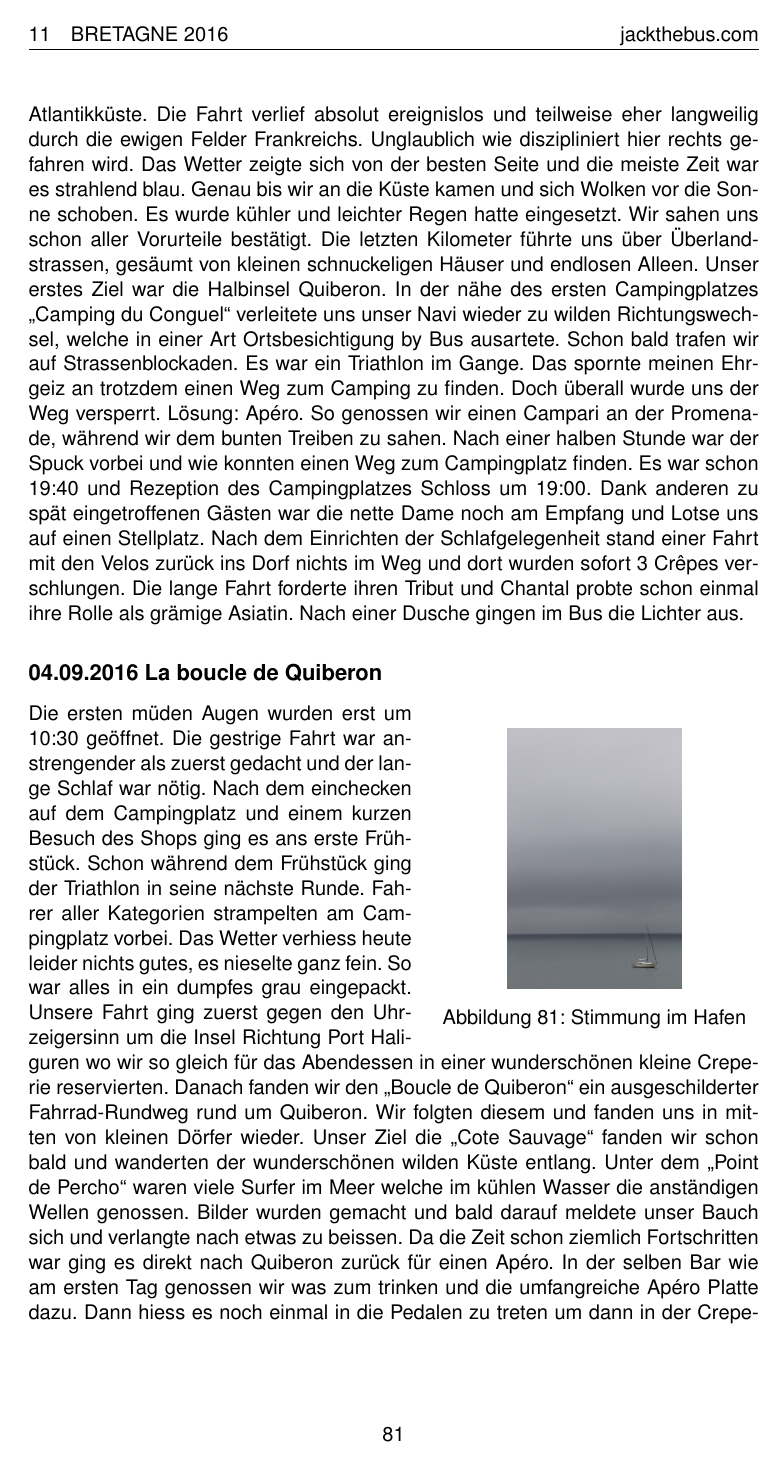
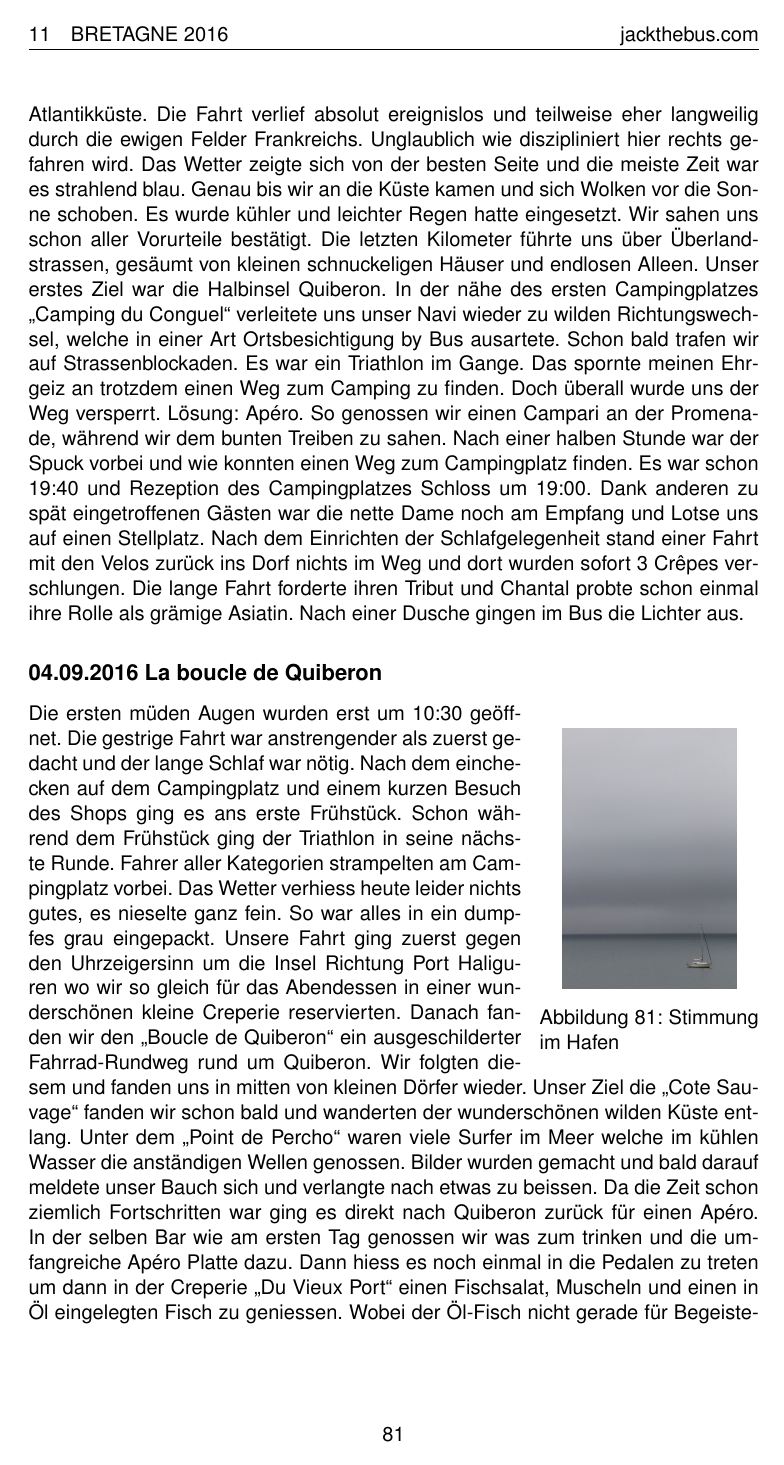
Before and after one commit to boppste/Jackthebus, a LaTeX document (Master/Master.tex, which reads Bretagne_2016/Bretagne.tex): page 82 of 114. Compiled offline with pdfLaTeX; the source files are stored in an older character set and shown here as Unicode.

Commit message:
Korrektur vor Merge mit Master

```diff
--- a/Bretagne_2016/Bretagne.tex
+++ b/Bretagne_2016/Bretagne.tex
@@ -77,7 +77,7 @@ Nach einer Dusche gingen im Bus die Lichter aus.
 
 \subsection{04.09.2016 La boucle de Quiberon}
 
-\begin{wrapfigure}{RH}{0.45\textwidth}
+\begin{wrapfigure}{RH}{0.3\textwidth}
   \begin{centering}
     \includegraphics[width=0.4\textwidth, height=5cm, keepaspectratio]{../Bilder/Bretagne/6.jpg}
     \caption{Stimmung im Hafen}
```
Also changed, not shown: Bretagne_2016/Bretagne.tex (2 more changed lines).
